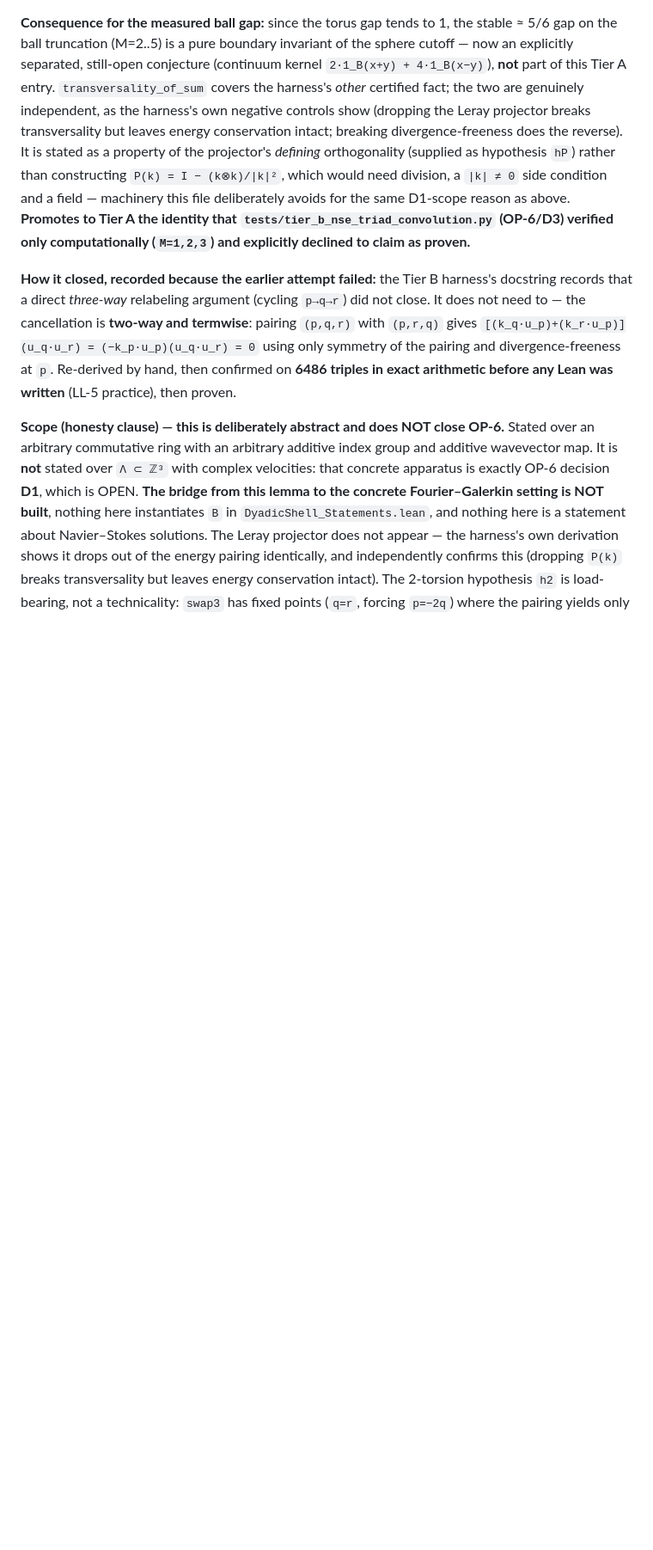
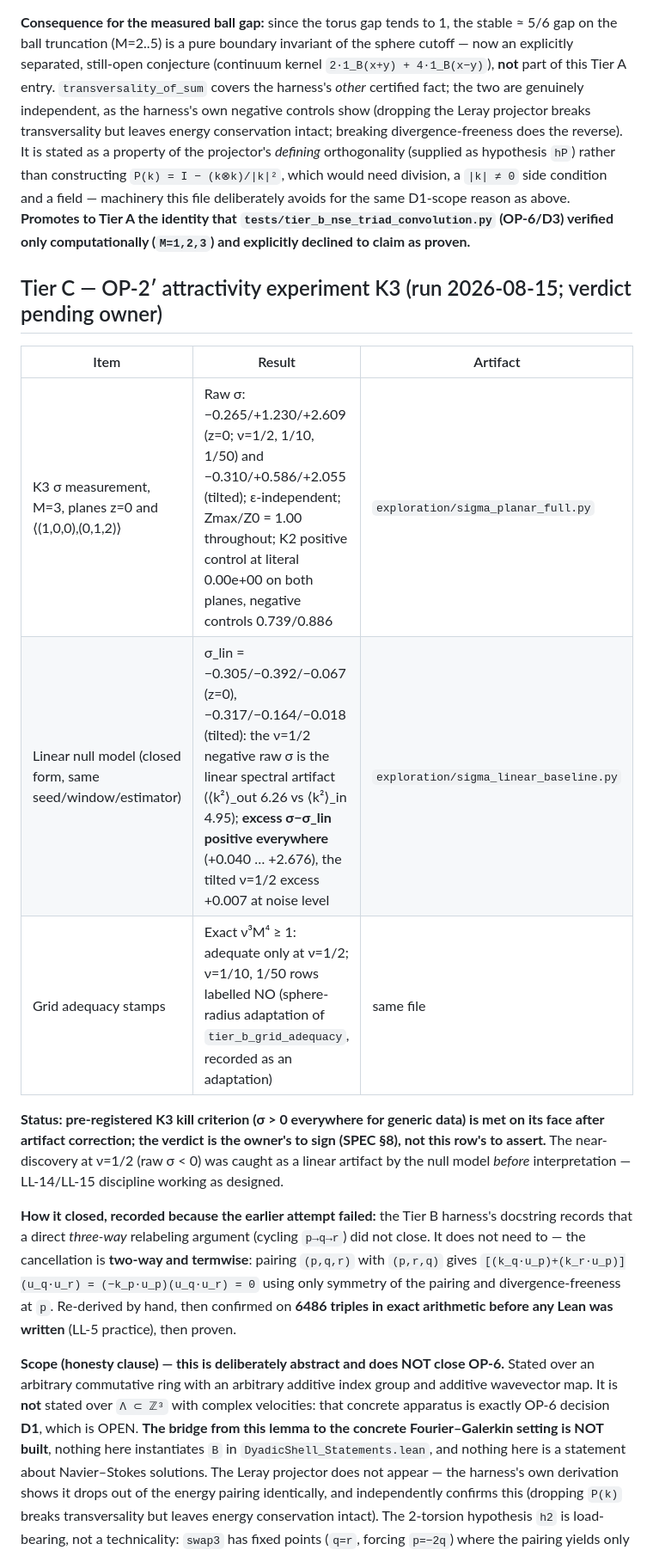
Before and after one commit to xaviercallens/SocrateAI-Scientific-MechanicaFluidorum, a Markdown page: LEDGER.md, the part around the change. Shown at 86% size. Rendered like a GitHub page; blank space fills up the shorter version.

Commit message:
K3 complete: excess sigma positive everywhere; verdict staged for owner signature
Full K3 run (M=3, 122 modes, both planes, dt=2e-3, T=4): raw sigma -0.265/+1.230/+2.609
(z=0; nu=1/2,1/10,1/50) and -0.310/+0.586/+2.055 (tilted). The nu=1/2 negatives are the
linear spectral artifact - closed-form null model gives sigma_lin -0.305/-0.317 there
(<k^2>_out 6.26 vs <k^2>_in 4.95) - so the artifact-corrected excess sigma - sigma_lin is
POSITIVE EVERYWHERE: +0.040/+1.622/+2.676 (z=0), +0.007/+0.750/+2.073 (tilted; the +0.007
honestly recorded as noise-level). Epsilon-independent (1e-6 vs 1e-4 identical to 3 decimals).
Zmax/Z0 = 1.00 throughout (PRST secondary observable, raw).

Instrument integrity: K2 positive control at LITERAL 0.00e+00 on both planes - including the
tilted plane, i.e. K1's exact-arithmetic invariance theorem exercised dynamically in float.
Negative controls 0.739/0.886. Grid adequacy stamped exactly: only nu=1/2 passes nu^3 M^4>=1;
the other rows are labelled inadequate.

The pre-registered K3 kill criterion (sigma > 0 everywhere => OP-2' dead as a route to
regularity for generic data) is met on its face after artifact correction. Per SPEC 8 the
verdict is the owner's to sign; memo K-table and LEDGER record raw numbers and analysis only.

Co-Authored-By: Claude Fable 5 <noreply@anthropic.com>

```diff
--- a/LEDGER.md
+++ b/LEDGER.md
@@ -279,6 +279,19 @@ D1-scope reason as above. **Promotes
 to Tier A the identity that `tests/tier_b_nse_triad_convolution.py` (OP-6/D3) verified only
 computationally (`M=1,2,3`) and explicitly declined to claim as proven.**
 
+## Tier C — OP-2′ attractivity experiment K3 (run 2026-08-15; verdict pending owner)
+
+| Item | Result | Artifact |
+|---|---|---|
+| K3 σ measurement, M=3, planes z=0 and ⟨(1,0,0),(0,1,2)⟩ | Raw σ: −0.265/+1.230/+2.609 (z=0; ν=1/2, 1/10, 1/50) and −0.310/+0.586/+2.055 (tilted); ε-independent; Zmax/Z0 = 1.00 throughout; K2 positive control at literal 0.00e+00 on both planes, negative controls 0.739/0.886 | `exploration/sigma_planar_full.py` |
+| Linear null model (closed form, same seed/window/estimator) | σ_lin = −0.305/−0.392/−0.067 (z=0), −0.317/−0.164/−0.018 (tilted): the ν=1/2 negative raw σ is the linear spectral artifact (⟨k²⟩_out 6.26 vs ⟨k²⟩_in 4.95); **excess σ−σ_lin positive everywhere** (+0.040 … +2.676), the tilted ν=1/2 excess +0.007 at noise level | `exploration/sigma_linear_baseline.py` |
+| Grid adequacy stamps | Exact ν³M⁴ ≥ 1: adequate only at ν=1/2; ν=1/10, 1/50 rows labelled NO (sphere-radius adaptation of `tier_b_grid_adequacy`, recorded as an adaptation) | same file |
+
+**Status: pre-registered K3 kill criterion (σ > 0 everywhere for generic data) is met on its
+face after artifact correction; the verdict is the owner's to sign (SPEC §8), not this row's
+to assert.** The near-discovery at ν=1/2 (raw σ < 0) was caught as a linear artifact by the
+null model *before* interpretation — LL-14/LL-15 discipline working as designed.
+
 **How it closed, recorded because the earlier attempt failed:** the Tier B harness's docstring
 records that a direct *three-way* relabeling argument (cycling `p→q→r`) did not close. It does
 not need to — the cancellation is **two-way and termwise**: pairing `(p,q,r)` with `(p,r,q)`
```
Also changed, not shown: docs/designs/OP2_PRIME_PLANAR_CONFINEMENT.md (+1 -1 lines).
